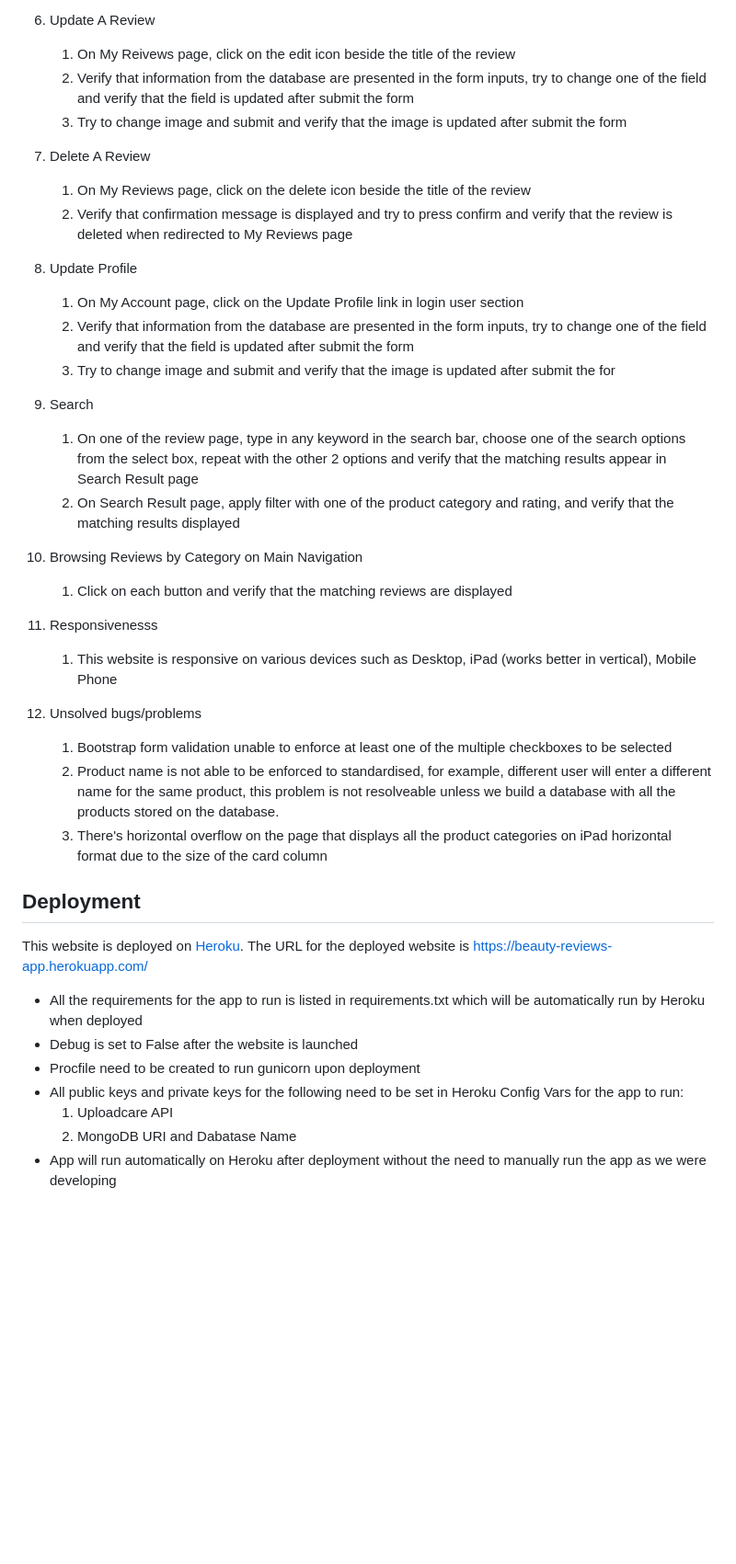
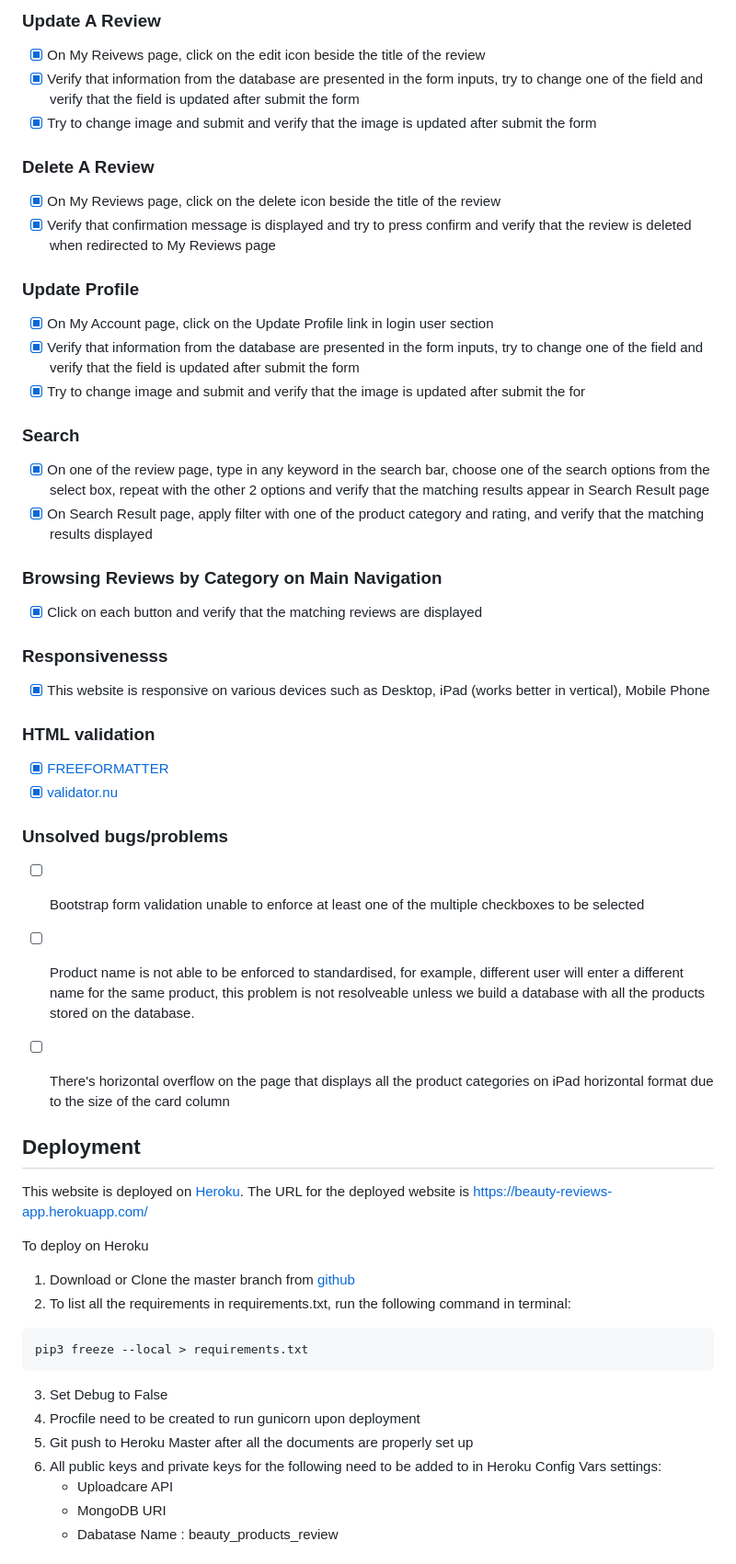
Before and after one commit to jolenewai/beauty_products_reviews, a Markdown page: README.md, the part around the change printed below. Shown: that part at 92% size. Rendered like a GitHub page; blank space fills up the shorter version.

````diff
--- a/README.md
+++ b/README.md
@@ -113,32 +145,36 @@ Testing process conducted as follows:
 
-5. Update A Review
-    1. On My Reivews page, click on the edit icon beside the title of the review
-    2. Verify that information from the database are presented in the form inputs, try to change one of the field and verify that the field is updated after submit the form
-    3. Try to change image and submit and verify that the image is updated after submit the form
+### Update A Review
+- [x] On My Reivews page, click on the edit icon beside the title of the review
+- [x] Verify that information from the database are presented in the form inputs, try to change one of the field and verify that the field is updated after submit the form
+- [x] Try to change image and submit and verify that the image is updated after submit the form
 
-6. Delete A Review
-    1. On My Reviews page, click on the delete icon beside the title of the review
-    2. Verify that confirmation message is displayed and try to press confirm and verify that the review is deleted when redirected to My Reviews page
+### Delete A Review
+- [x] On My Reviews page, click on the delete icon beside the title of the review
+- [x] Verify that confirmation message is displayed and try to press confirm and verify that the review is deleted when redirected to My Reviews page
 
-7. Update Profile
-    1. On My Account page, click on the Update Profile link in login user section
-    2. Verify that information from the database are presented in the form inputs, try to change one of the field and verify that the field is updated after submit the form
-    3. Try to change image and submit and verify that the image is updated after submit the for
+### Update Profile
+- [x] On My Account page, click on the Update Profile link in login user section
+- [x] Verify that information from the database are presented in the form inputs, try to change one of the field and verify that the field is updated after submit the form
+- [x] Try to change image and submit and verify that the image is updated after submit the for
 
-8. Search
-    1. On one of the review page, type in any keyword in the search bar, choose one of the search options from the select box, repeat with the other 2 options and verify that the matching results appear in Search Result page
-    2. On Search Result page, apply filter with one of the product category and rating, and verify that the matching results displayed
+### Search
+- [x] On one of the review page, type in any keyword in the search bar, choose one of the search options from the select box, repeat with the other 2 options and verify that the matching results appear in Search Result page
+- [x] On Search Result page, apply filter with one of the product category and rating, and verify that the matching results displayed
 
-9. Browsing Reviews by Category on Main Navigation
-    1. Click on each button and verify that the matching reviews are displayed
+### Browsing Reviews by Category on Main Navigation
+- [x] Click on each button and verify that the matching reviews are displayed
 
-10. Responsivenesss
-    1. This website is responsive on various devices such as Desktop, iPad (works better in vertical), Mobile Phone
+### Responsivenesss
+- [x] This website is responsive on various devices such as Desktop, iPad (works better in vertical), Mobile Phone
 
-11. Unsolved bugs/problems
-    1. Bootstrap form validation unable to enforce at least one of the multiple checkboxes to be selected
-    2. Product name is not able to be enforced to standardised, for example, different user will enter a different name for the same product, this problem is not resolveable unless we build a database with all the products stored on the database.
-    3. There's horizontal overflow on the page that displays all the product categories on iPad horizontal format due to the size of the card column
+### HTML validation
+- [x] [FREEFORMATTER](https://www.freeformatter.com/html-validator.html)
+- [x] [validator.nu](https://html5.validator.nu/)
+
+### Unsolved bugs/problems
+- [ ] Bootstrap form validation unable to enforce at least one of the multiple checkboxes to be selected
+- [ ] Product name is not able to be enforced to standardised, for example, different user will enter a different name for the same product, this problem is not resolveable unless we build a database with all the products stored on the database.
+- [ ] There's horizontal overflow on the page that displays all the product categories on iPad horizontal format due to the size of the card column
 
 
 ## Deployment
@@ -146,11 +182,17 @@ Testing process conducted as follows:
 This website is deployed on [Heroku](https://www.heroku.com).
 The URL for the deployed website is https://beauty-reviews-app.herokuapp.com/
 
-- All the requirements for the app to run is listed in requirements.txt which will be automatically run by Heroku when deployed
-- Debug is set to False after the website is launched
-- Procfile need to be created to run gunicorn upon deployment
-- All public keys and private keys for the following need to be set in Heroku Config Vars for the app to run:
-    1. Uploadcare API
-    2. MongoDB URI and Dabatase Name
-- App will run automatically on Heroku after deployment without the need to manually run the app as we were developing
+To deploy on Heroku
+1. Download or Clone the master branch from [github](https://github.com/jolenewai/beauty_products_reviews)
+2. To list all the requirements in requirements.txt, run the following command in terminal:
+```
+pip3 freeze --local > requirements.txt
+```
+3. Set Debug to False
+4. Procfile need to be created to run gunicorn upon deployment
+5. Git push to Heroku Master after all the documents are properly set up
+5. All public keys and private keys for the following need to be added to in Heroku Config Vars settings:
+    - Uploadcare API
+    - MongoDB URI
+    - Dabatase Name : beauty_products_review
 
````
Also changed, not shown: other parts of README.md (+88 -49 lines), static/images/readme/colour_scheme.png (added).
